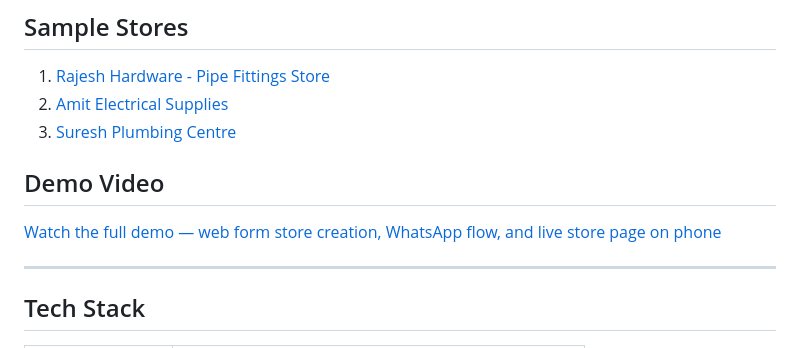
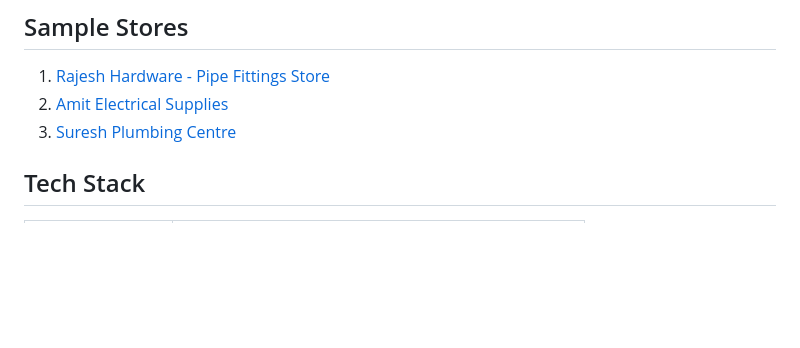
Before and after one commit to mansisavoirai/trader-storefront, a Markdown page: README.md, the part around the change. Drawn GitHub-style; blank space fills up the shorter version.

```diff
--- a/README.md
+++ b/README.md
@@ -390,11 +390,7 @@ If this variable is not set, the fire-and-forget request silently fails and does
 2. [Amit Electrical Supplies](https://your-railway-app.up.railway.app/store/amit-electrical)
 3. [Suresh Plumbing Centre](https://your-railway-app.up.railway.app/store/suresh-plumbing)
 
-## Demo Video
 
-[Watch the full demo — web form store creation, WhatsApp flow, and live store page on phone](https://www.loom.com/share/PLACEHOLDER-LOOM-VIDEO-LINK)
-
----
 
 ## Tech Stack
 
```
